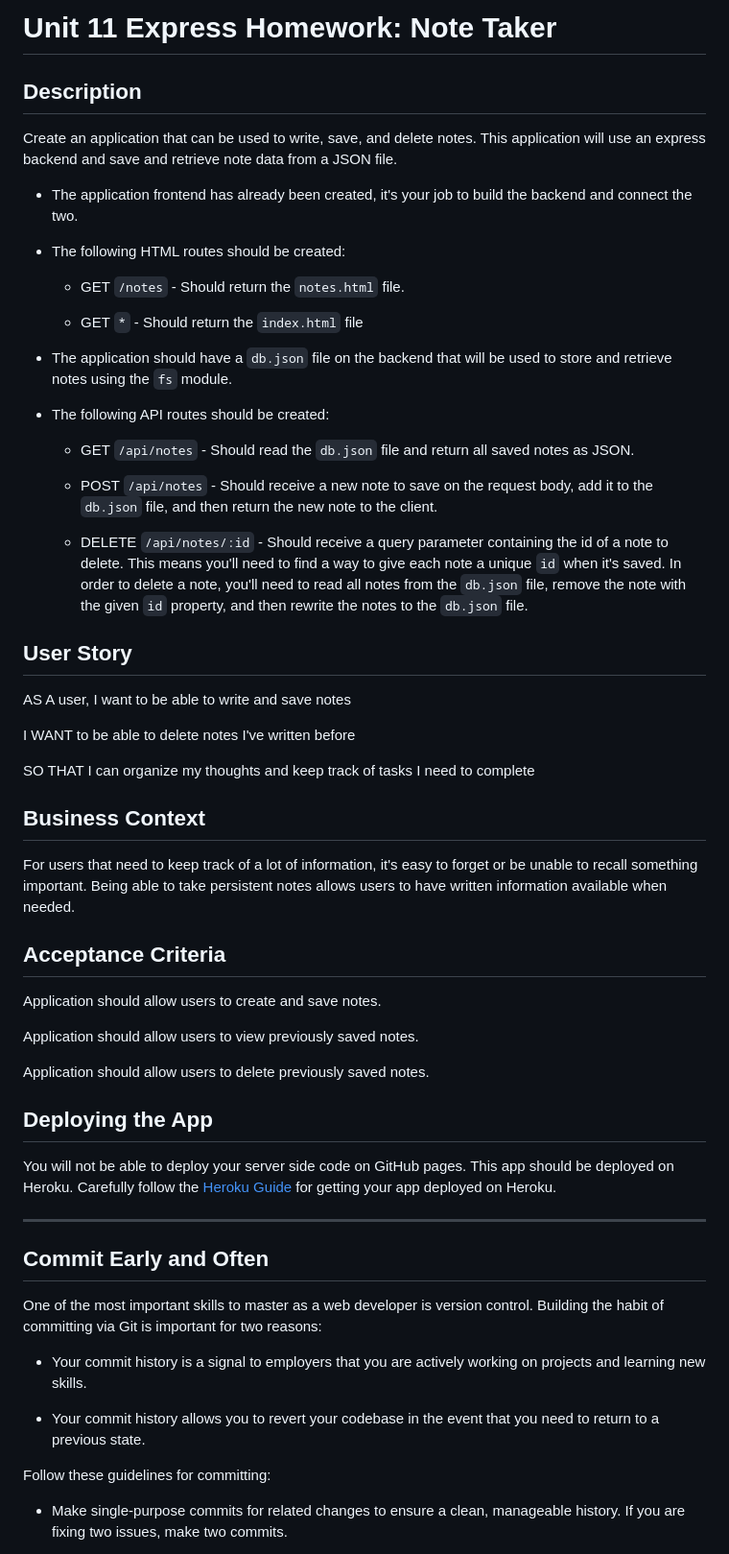
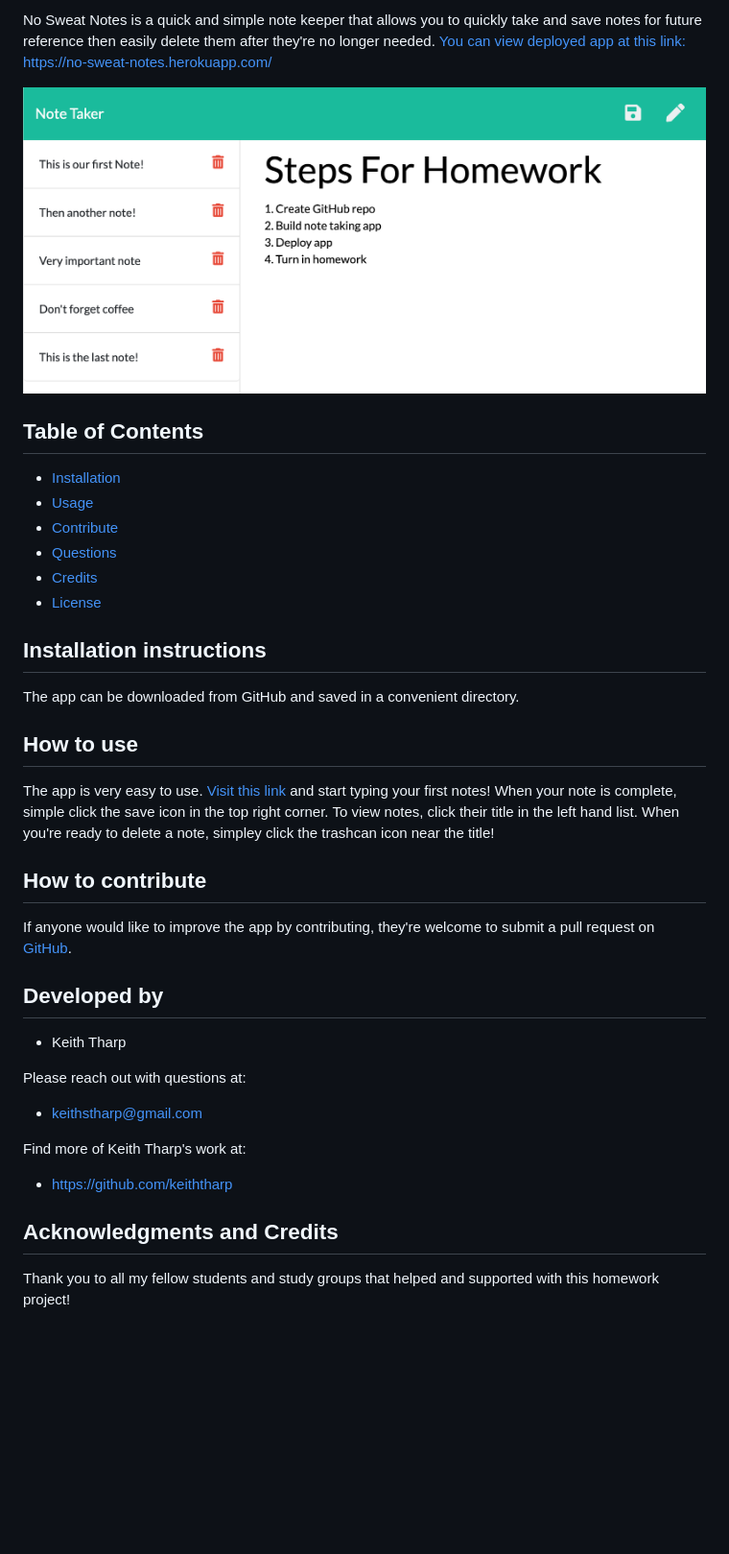
Before and after one commit to keiththarp/no-sweat-notes, a Markdown page: README.md, the part around the change printed below. Shown: that part at 96% size. Rendered like a GitHub page; pictures changed too: public/assets/no-sweat-notes-screenshot.png (added); blank space fills up the shorter version.

Commit message:
Completed README

```diff
--- a/README.md
+++ b/README.md
@@ -2,63 +3,35 @@
 
-# Unit 11 Express Homework: Note Taker
+  No Sweat Notes is a quick and simple note keeper that allows you to quickly take and save notes for future reference then easily delete them after they're no longer needed.
+  [You can view deployed app at this link:](https://no-sweat-notes.herokuapp.com/ "View No Sweat Notes App") https://no-sweat-notes.herokuapp.com/
 
-## Description
+![No Sweat Notes screen shot](./public/assets/no-sweat-notes-screenshot.png)
 
-Create an application that can be used to write, save, and delete notes. This application will use an express backend and save and retrieve note data from a JSON file.
+## Table of Contents
+- [Installation](#Installation-instructions)
+- [Usage](#How-to-use)
+- [Contribute](#How-to-contribute)
+- [Questions](#Developed-by)
+- [Credits](#Acknowledgments-and-Credits)
+- [License](#Licensed-under-MIT)
 
-* The application frontend has already been created, it's your job to build the backend and connect the two.
+## Installation instructions
+The app can be downloaded from GitHub and saved in a convenient directory.
 
-* The following HTML routes should be created:
+## How to use
+The app is very easy to use. [Visit this link](https://no-sweat-notes.herokuapp.com/ "View No Sweat Notes App") and start typing your first notes! When your note is complete, simple click the save icon in the top right corner. To view notes, click their title in the left hand list. When you're ready to delete a note, simpley click the trashcan icon near the title!
 
-  * GET `/notes` - Should return the `notes.html` file.
+## How to contribute
+If anyone would like to improve the app by contributing, they're welcome to submit a pull request on [GitHub](https://github.com/keiththarp/no-sweat-notes).
 
-  * GET `*` - Should return the `index.html` file
+## Developed by
+- Keith Tharp
 
-* The application should have a `db.json` file on the backend that will be used to store and retrieve notes using the `fs` module.
+Please reach out with questions at:
+  - keithstharp@gmail.com
 
-* The following API routes should be created:
+Find more of Keith Tharp's work at:
+  - https://github.com/keiththarp
 
-  * GET `/api/notes` - Should read the `db.json` file and return all saved notes as JSON.
+## Acknowledgments and Credits
+Thank you to all my fellow students and study groups that helped and supported with this homework project!
 
-  * POST `/api/notes` - Should receive a new note to save on the request body, add it to the `db.json` file, and then return the new note to the client.
-
-  * DELETE `/api/notes/:id` - Should receive a query parameter containing the id of a note to delete. This means you'll need to find a way to give each note a unique `id` when it's saved. In order to delete a note, you'll need to read all notes from the `db.json` file, remove the note with the given `id` property, and then rewrite the notes to the `db.json` file.
-
-## User Story
-
-AS A user, I want to be able to write and save notes
-
-I WANT to be able to delete notes I've written before
-
-SO THAT I can organize my thoughts and keep track of tasks I need to complete
-
-## Business Context
-
-For users that need to keep track of a lot of information, it's easy to forget or be unable to recall something important. Being able to take persistent notes allows users to have written information available when needed.
-
-## Acceptance Criteria
-
-Application should allow users to create and save notes.
-
-Application should allow users to view previously saved notes.
-
-Application should allow users to delete previously saved notes.
-
-## Deploying the App
-
-You will not be able to deploy your server side code on GitHub pages. This app should be deployed on Heroku. Carefully follow the [Heroku Guide](../04-Supplemental/HerokuGuide.md) for getting your app deployed on Heroku.
-
-- - -
-
-## Commit Early and Often
-
-One of the most important skills to master as a web developer is version control. Building the habit of committing via Git is important for two reasons:
-
-* Your commit history is a signal to employers that you are actively working on projects and learning new skills.
-
-* Your commit history allows you to revert your codebase in the event that you need to return to a previous state.
-
-Follow these guidelines for committing:
-
-* Make single-purpose commits for related changes to ensure a clean, manageable history. If you are fixing two issues, make two commits.
-
```
Also changed, not shown: other parts of README.md (+4 -19 lines).
